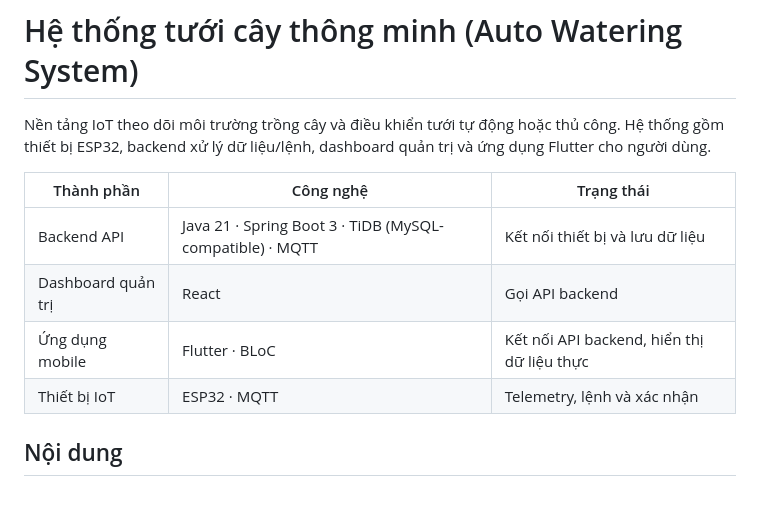
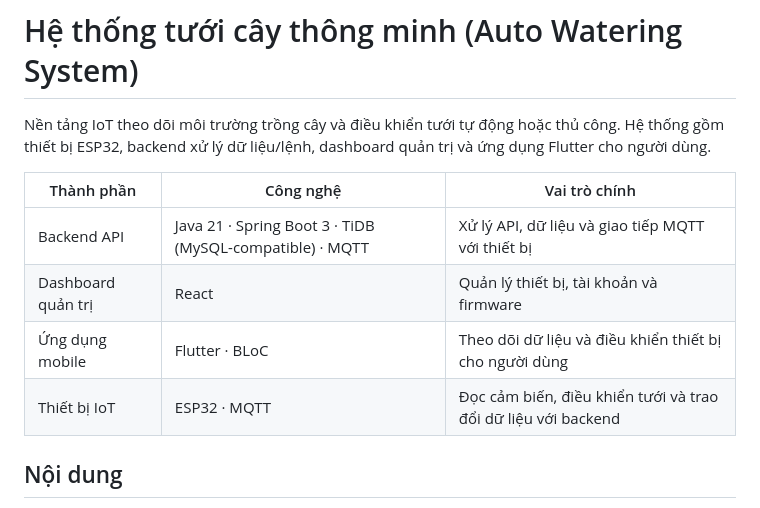
Before and after one commit to TrgMSon/Auto_watering_system, a Markdown page: README.md, the part around the change. GitHub-like rendering.

```diff
--- a/README.md
+++ b/README.md
@@ -4,12 +4,12 @@ Nền tảng IoT theo dõi môi trường trồng cây và điều khiển tư
 công. Hệ thống gồm thiết bị ESP32, backend xử lý dữ liệu/lệnh, dashboard quản
 trị và ứng dụng Flutter cho người dùng.
 
-| Thành phần | Công nghệ | Trạng thái |
+| Thành phần | Công nghệ | Vai trò chính |
 | --- | --- | --- |
-| Backend API | Java 21 · Spring Boot 3 · TiDB (MySQL-compatible) · MQTT | Kết nối thiết bị và lưu dữ liệu |
-| Dashboard quản trị | React | Gọi API backend |
-| Ứng dụng mobile | Flutter · BLoC | Kết nối API backend, hiển thị dữ liệu thực |
-| Thiết bị IoT | ESP32 · MQTT | Telemetry, lệnh và xác nhận |
+| Backend API | Java 21 · Spring Boot 3 · TiDB (MySQL-compatible) · MQTT | Xử lý API, dữ liệu và giao tiếp MQTT với thiết bị |
+| Dashboard quản trị | React | Quản lý thiết bị, tài khoản và firmware |
+| Ứng dụng mobile | Flutter · BLoC | Theo dõi dữ liệu và điều khiển thiết bị cho người dùng |
+| Thiết bị IoT | ESP32 · MQTT | Đọc cảm biến, điều khiển tưới và trao đổi dữ liệu với backend |
 
 ## Nội dung
 
```
